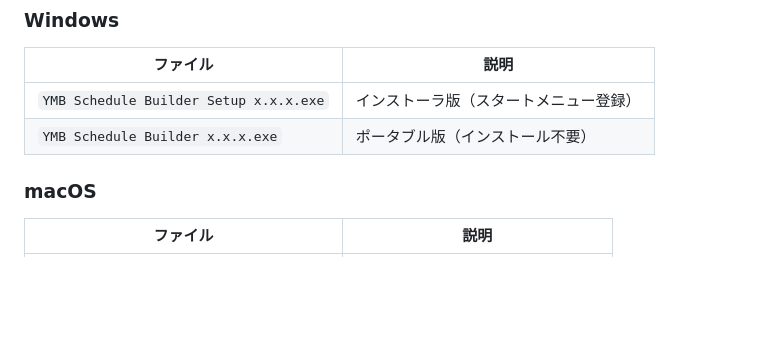
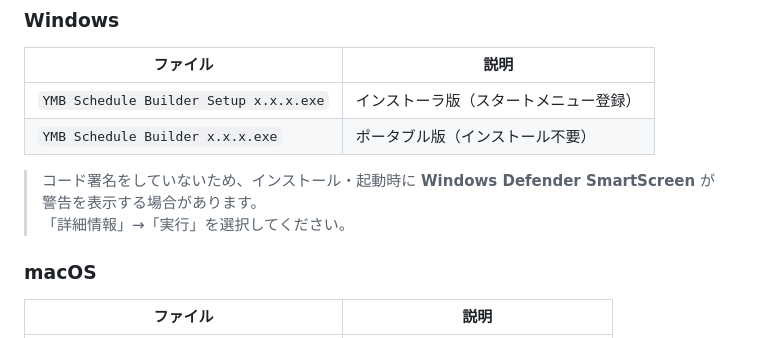
Before and after one commit to yumebi/_260512_ymb_schedule_builder, a Markdown page: README.md, the part around the change. Rendered like a GitHub page; blank space fills up the shorter version.

Commit message:
docs: Windows Defender SmartScreen警告に関する注記を追加
コード署名していないため、インストール時にSmartScreenが警告を表示する場合がある旨を明記。

```diff
--- a/README.md
+++ b/README.md
@@ -35,6 +35,9 @@
 |---|---|
 | `YMB Schedule Builder Setup x.x.x.exe` | インストーラ版（スタートメニュー登録） |
 | `YMB Schedule Builder x.x.x.exe` | ポータブル版（インストール不要） |
+
+> コード署名をしていないため、インストール・起動時に **Windows Defender SmartScreen** が警告を表示する場合があります。
+> 「詳細情報」→「実行」を選択してください。
 
 ### macOS
 
```
